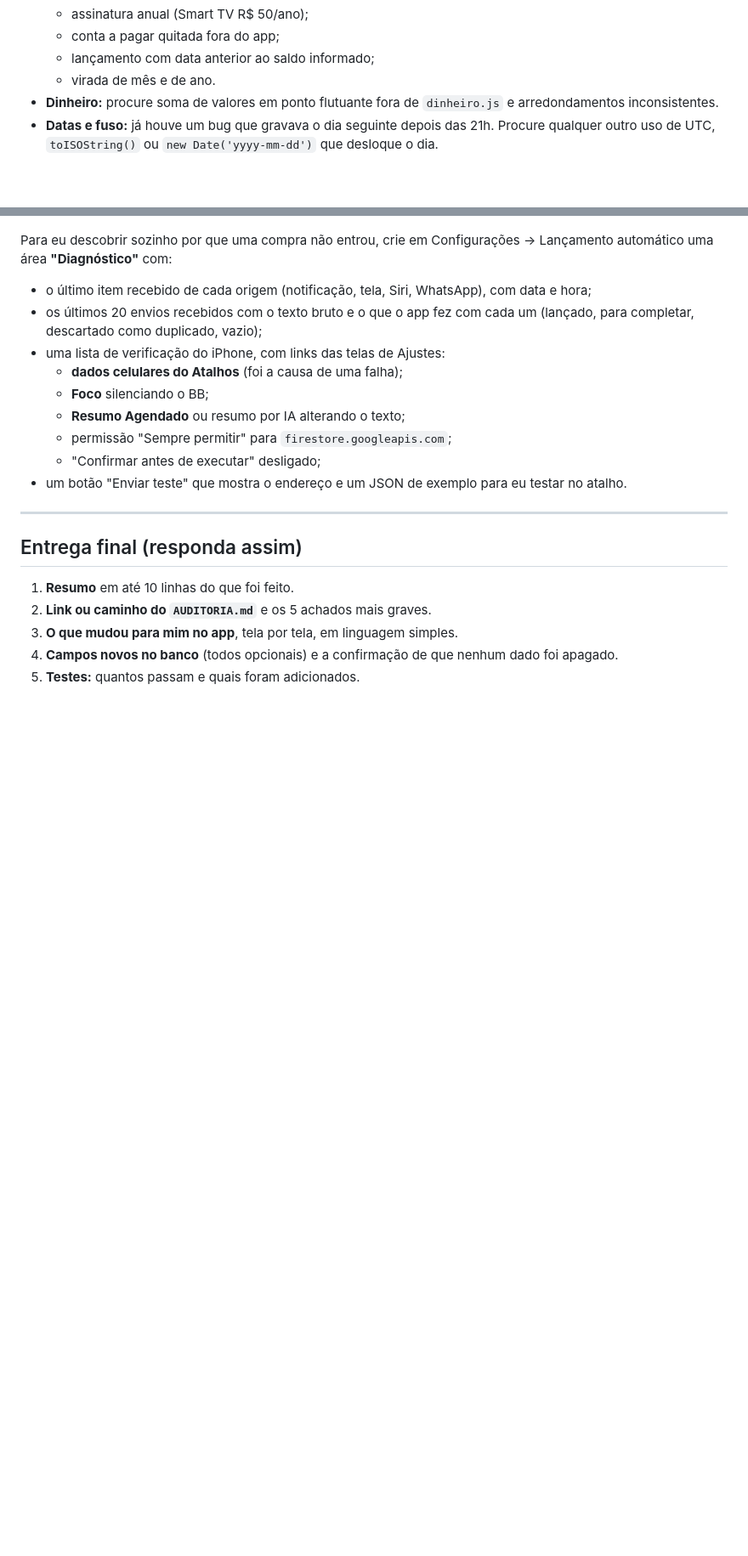
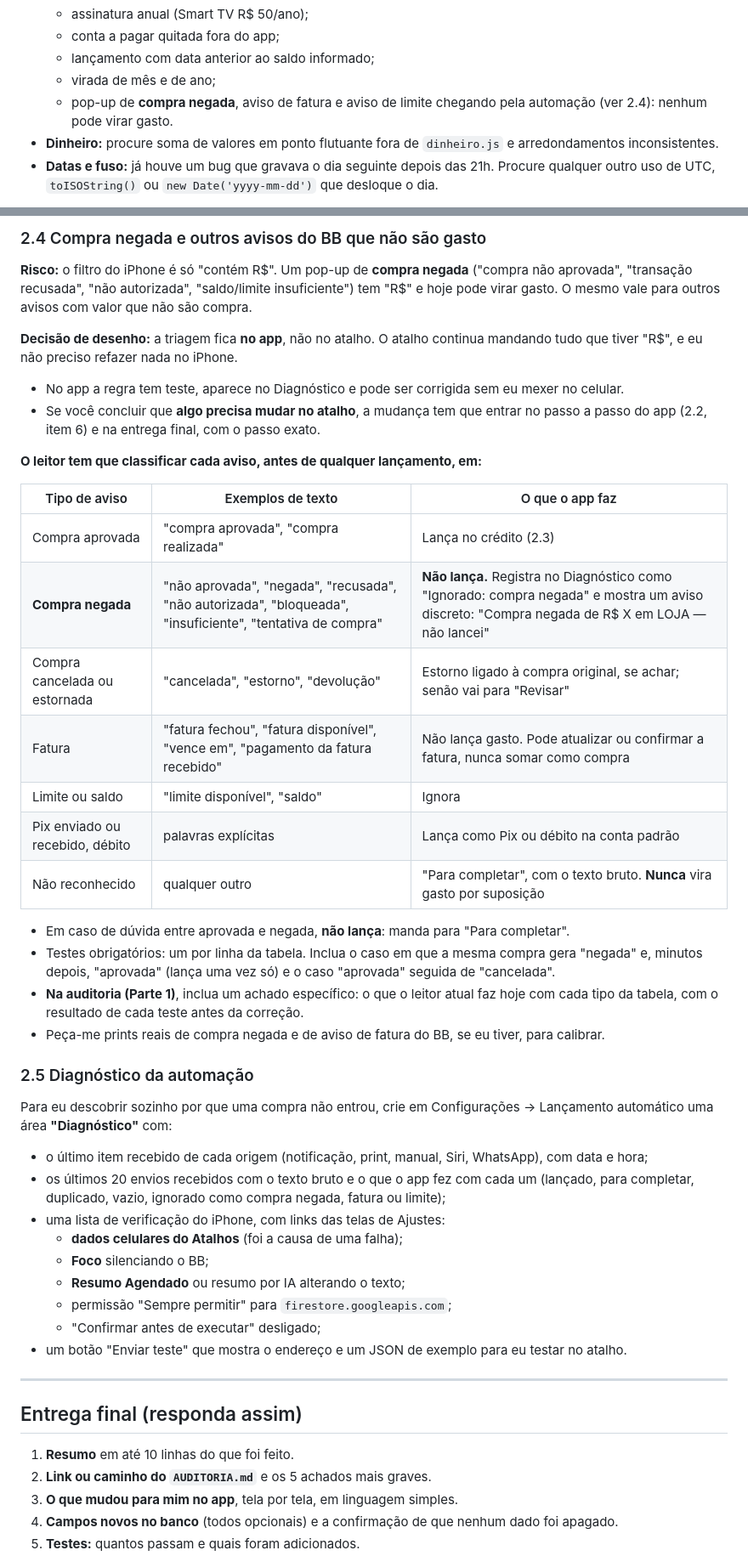
Before and after one commit to wjr-88/wjr-88, a Markdown page: finpilot-prompts/01-auditoria-e-melhorias.md, 2 parts joined by grey strips. Shown at 85% size. GitHub-like rendering; blank space fills up the shorter version.

```diff
--- a/finpilot-prompts/01-auditoria-e-melhorias.md
+++ b/finpilot-prompts/01-auditoria-e-melhorias.md
@@ -68,7 +68,8 @@ Leia o projeto inteiro antes de mexer. Rode os testes e o build e use o app de v
   - assinatura anual (Smart TV R$ 50/ano);
   - conta a pagar quitada fora do app;
   - lançamento com data anterior ao saldo informado;
-  - virada de mês e de ano.
+  - virada de mês e de ano;
+  - pop-up de **compra negada**, aviso de fatura e aviso de limite chegando pela automação (ver 2.4): nenhum pode virar gasto.
 - **Dinheiro:** procure soma de valores em ponto flutuante fora de `dinheiro.js` e arredondamentos inconsistentes.
 - **Datas e fuso:** já houve um bug que gravava o dia seguinte depois das 21h. Procure qualquer outro uso de UTC, `toISOString()` ou `new Date('yyyy-mm-dd')` que desloque o dia.
 
@@ -218,7 +221,33 @@ Quero o gesto do Chrome no celular: na tela que está no topo, arrastar para bai
+### 2.4 Compra negada e outros avisos do BB que não são gasto
+
+**Risco:** o filtro do iPhone é só "contém R$". Um pop-up de **compra negada** ("compra não aprovada", "transação recusada", "não autorizada", "saldo/limite insuficiente") tem "R$" e hoje pode virar gasto. O mesmo vale para outros avisos com valor que não são compra.
+
+**Decisão de desenho:** a triagem fica **no app**, não no atalho. O atalho continua mandando tudo que tiver "R$", e eu não preciso refazer nada no iPhone.
+- No app a regra tem teste, aparece no Diagnóstico e pode ser corrigida sem eu mexer no celular.
+- Se você concluir que **algo precisa mudar no atalho**, a mudança tem que entrar no passo a passo do app (2.2, item 6) e na entrega final, com o passo exato.
+
+**O leitor tem que classificar cada aviso, antes de qualquer lançamento, em:**
+
+| Tipo de aviso | Exemplos de texto | O que o app faz |
+|---|---|---|
+| Compra aprovada | "compra aprovada", "compra realizada" | Lança no crédito (2.3) |
+| **Compra negada** | "não aprovada", "negada", "recusada", "não autorizada", "bloqueada", "insuficiente", "tentativa de compra" | **Não lança.** Registra no Diagnóstico como "Ignorado: compra negada" e mostra um aviso discreto: "Compra negada de R$ X em LOJA — não lancei" |
+| Compra cancelada ou estornada | "cancelada", "estorno", "devolução" | Estorno ligado à compra original, se achar; senão vai para "Revisar" |
+| Fatura | "fatura fechou", "fatura disponível", "vence em", "pagamento da fatura recebido" | Não lança gasto. Pode atualizar ou confirmar a fatura, nunca somar como compra |
+| Limite ou saldo | "limite disponível", "saldo" | Ignora |
+| Pix enviado ou recebido, débito | palavras explícitas | Lança como Pix ou débito na conta padrão |
+| Não reconhecido | qualquer outro | "Para completar", com o texto bruto. **Nunca** vira gasto por suposição |
+
+- Em caso de dúvida entre aprovada e negada, **não lança**: manda para "Para completar".
+- Testes obrigatórios: um por linha da tabela. Inclua o caso em que a mesma compra gera "negada" e, minutos depois, "aprovada" (lança uma vez só) e o caso "aprovada" seguida de "cancelada".
+- **Na auditoria (Parte 1)**, inclua um achado específico: o que o leitor atual faz hoje com cada tipo da tabela, com o resultado de cada teste antes da correção.
+- Peça-me prints reais de compra negada e de aviso de fatura do BB, se eu tiver, para calibrar.
+
+### 2.5 Diagnóstico da automação
 
 Para eu descobrir sozinho por que uma compra não entrou, crie em Configurações → Lançamento automático uma área **"Diagnóstico"** com:
-- o último item recebido de cada origem (notificação, tela, Siri, WhatsApp), com data e hora;
-- os últimos 20 envios recebidos com o texto bruto e o que o app fez com cada um (lançado, para completar, descartado como duplicado, vazio);
+- o último item recebido de cada origem (notificação, print, manual, Siri, WhatsApp), com data e hora;
+- os últimos 20 envios recebidos com o texto bruto e o que o app fez com cada um (lançado, para completar, duplicado, vazio, ignorado como compra negada, fatura ou limite);
 - uma lista de verificação do iPhone, com links das telas de Ajustes:
   - **dados celulares do Atalhos** (foi a causa de uma falha);
   - **Foco** silenciando o BB;
```
Also changed, not shown: other parts of finpilot-prompts/01-auditoria-e-melhorias.md (+61 -59 lines).
